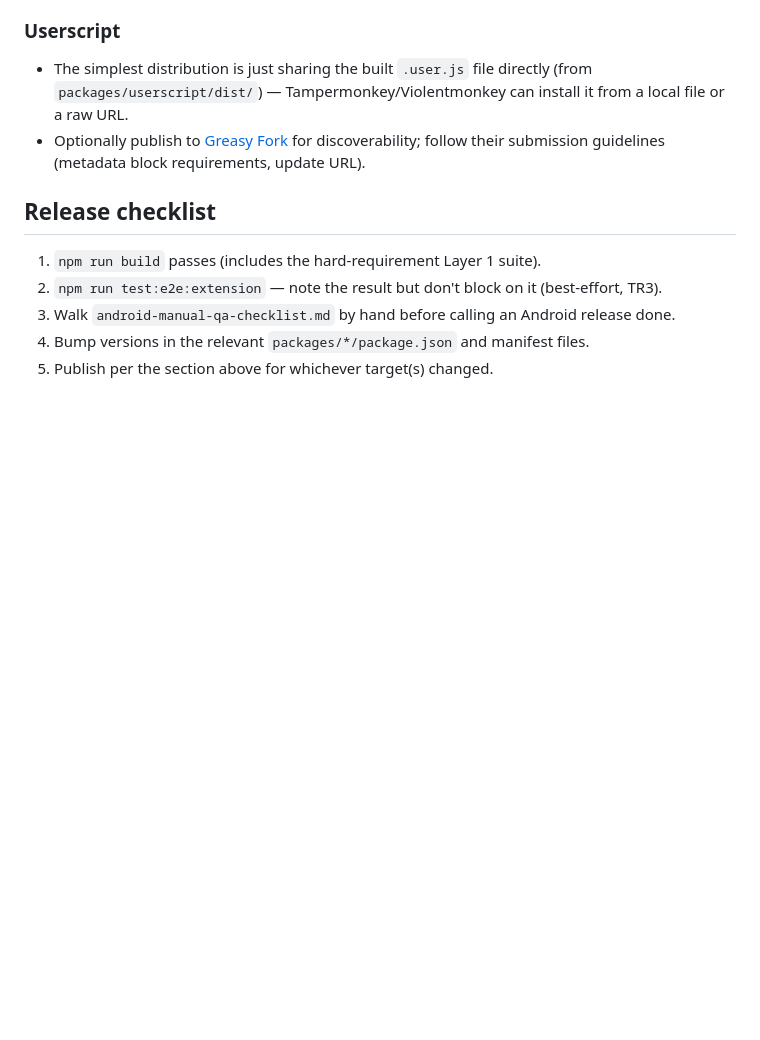
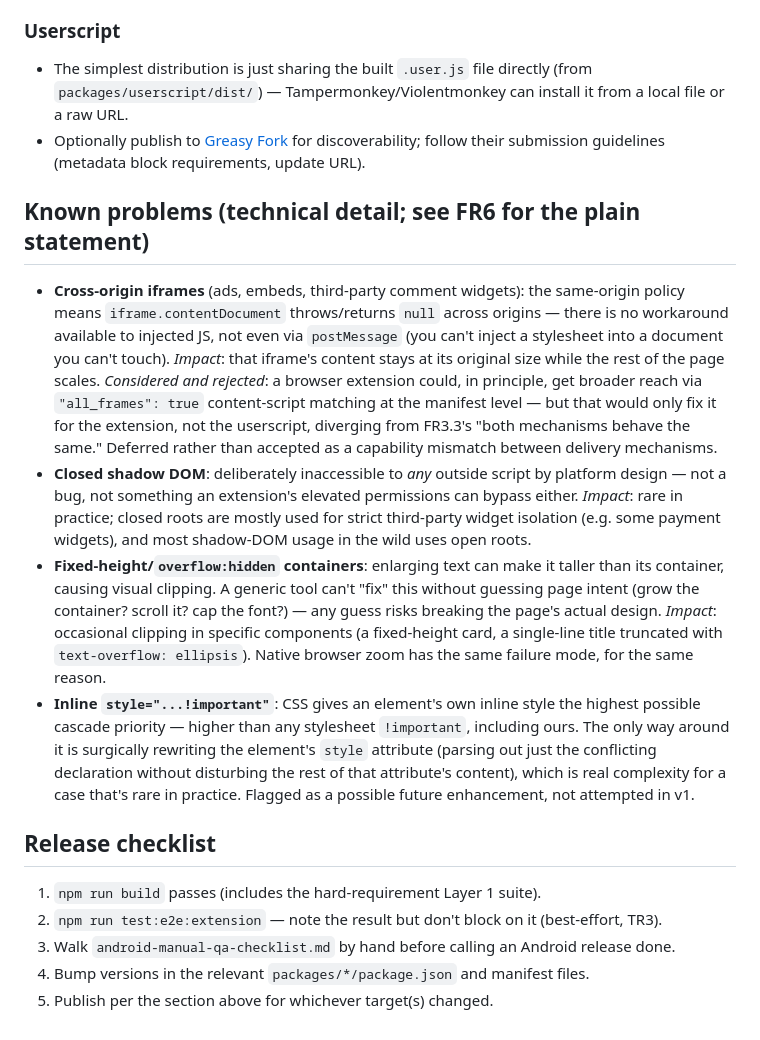
Before and after one commit to narve/text-size-adjuster, a Markdown page: docs/developer-guide.md, the part around the change. Drawn GitHub-style; blank space fills up the shorter version.

Commit message:
Add known-problems content to developer guide; require plain-language limitations in user docs
Developer guide now explains each FR6 limitation's root cause, impact, and
why no workaround was taken. Added TR5.2b/TR6.3 requiring the same
limitations to appear twice, at two different altitudes: technical for
contributors, plain-language (no "same-origin policy"/"shadow DOM" jargon)
for end users in the generated docs site.

Co-Authored-By: Claude Sonnet 5 <noreply@anthropic.com>

```diff
--- a/docs/developer-guide.md
+++ b/docs/developer-guide.md
@@ -82,6 +82,34 @@ npm run download -w fixtures
 - Optionally publish to [Greasy Fork](https://greasyfork.org/) for discoverability; follow their
   submission guidelines (metadata block requirements, update URL).
 
+## Known problems (technical detail; see FR6 for the plain statement)
+
+- **Cross-origin iframes** (ads, embeds, third-party comment widgets): the same-origin policy
+  means `iframe.contentDocument` throws/returns `null` across origins — there is no workaround
+  available to injected JS, not even via `postMessage` (you can't inject a stylesheet into a
+  document you can't touch). *Impact*: that iframe's content stays at its original size while the
+  rest of the page scales. *Considered and rejected*: a browser extension could, in principle,
+  get broader reach via `"all_frames": true` content-script matching at the manifest level —
+  but that would only fix it for the extension, not the userscript, diverging from FR3.3's
+  "both mechanisms behave the same." Deferred rather than accepted as a capability mismatch
+  between delivery mechanisms.
+- **Closed shadow DOM**: deliberately inaccessible to *any* outside script by platform design —
+  not a bug, not something an extension's elevated permissions can bypass either. *Impact*: rare
+  in practice; closed roots are mostly used for strict third-party widget isolation (e.g. some
+  payment widgets), and most shadow-DOM usage in the wild uses open roots.
+- **Fixed-height/`overflow:hidden` containers**: enlarging text can make it taller than its
+  container, causing visual clipping. A generic tool can't "fix" this without guessing page
+  intent (grow the container? scroll it? cap the font?) — any guess risks breaking the page's
+  actual design. *Impact*: occasional clipping in specific components (a fixed-height card, a
+  single-line title truncated with `text-overflow: ellipsis`). Native browser zoom has the same
+  failure mode, for the same reason.
+- **Inline `style="...!important"`**: CSS gives an element's own inline style the highest
+  possible cascade priority — higher than any stylesheet `!important`, including ours. The only
+  way around it is surgically rewriting the element's `style` attribute (parsing out just the
+  conflicting declaration without disturbing the rest of that attribute's content), which is
+  real complexity for a case that's rare in practice. Flagged as a possible future enhancement,
+  not attempted in v1.
+
 ## Release checklist
 
 1. `npm run build` passes (includes the hard-requirement Layer 1 suite).
```
Also changed, not shown: docs/test-and-documentation-requirements.md (+15 -0 lines).
